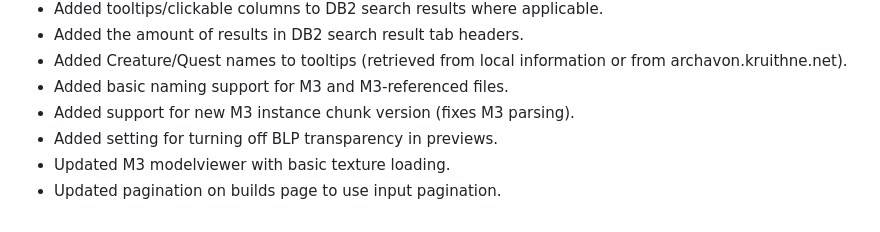
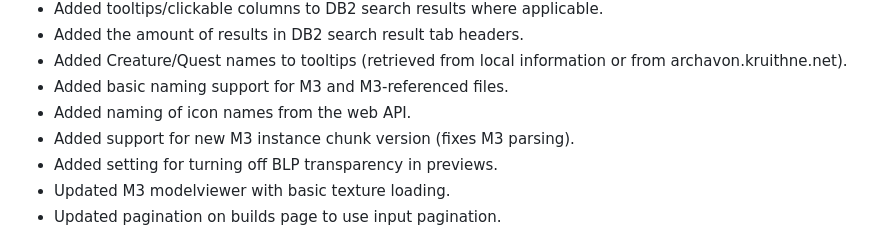
Before and after one commit to Marlamin/wow.tools.local, a Markdown page: CHANGELOG.md, the part around the change. Rendered like a GitHub page.

Commit message:
Web API icon naming

```diff
--- a/CHANGELOG.md
+++ b/CHANGELOG.md
@@ -8,6 +8,7 @@
 - Added the amount of results in DB2 search result tab headers.
 - Added Creature/Quest names to tooltips (retrieved from local information or from archavon.kruithne.net).
 - Added basic naming support for M3 and M3-referenced files.
+- Added naming of icon names from the web API.
 - Added support for new M3 instance chunk version (fixes M3 parsing).
 - Added setting for turning off BLP transparency in previews.
 - Updated M3 modelviewer with basic texture loading.
```
